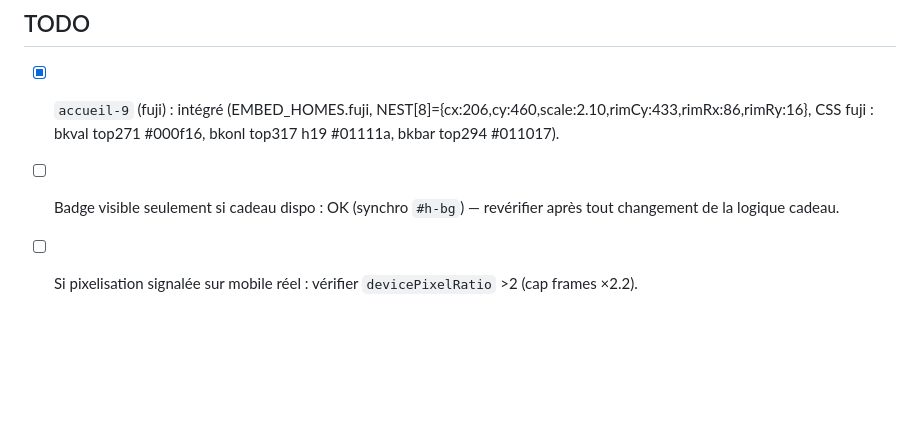
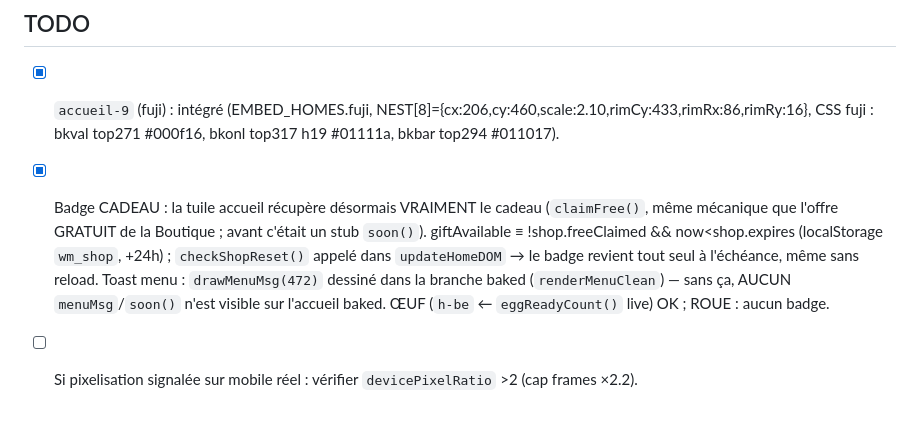
Before and after one commit to bigmath2423/Wing-Master, a Markdown page: CONTEXT.md, the part around the change. Rendered like a GitHub page; blank space fills up the shorter version.

Commit message:
Badge CADEAU GRATUIT : récupération réelle depuis l'accueil + disparition immédiate persistée
Diagnostic : le badge n'est pas baké (retiré des 9 images) — c'est l'overlay HTML
conditionnel (#h-bg -> #hb-bkbadge) branché sur !shop.freeClaimed. Le bug : la tuile
CADEAU de l'accueil appelait soon() (stub « bientôt ! ») et ne récupérait jamais le
cadeau ; en plus, le message menu n'était même pas dessiné sur l'accueil full-baked.

- Tuile CADEAU -> claimFree() (mécanique existante de la Boutique : récompense,
  persistance wm_shop avec timestamp expires +24h, re-clic sans double récompense)
- Badge : disparaît immédiatement (updateHomeDOM chaque frame) ; au reload, recalculé
  depuis le timestamp ; checkShopReset() dans updateHomeDOM -> le badge revient à
  l'échéance du cooldown même sans reload
- drawMenuMsg(y) : toast du menu affiché dans la branche baked (sous le nid, y=472,
  aucun chevauchement avec les overlays HTML du panneau) + burst + son à la récup
- ŒUF GRATUIT : badge h-be déjà branché sur eggReadyCount() calculé en direct (sain) ;
  ROUE : aucun badge — rien à corriger

Gameplay, physique, hitboxes : intacts.

Vérifié (Playwright) : badge visible -> clic tuile -> badge absent + 1000->1120 pièces
-> re-clic sans effet -> reload badge absent -> expires passé + reload -> badge revenu
-> expiry live sans reload -> badge revenu. Zéro erreur console ; node --check OK.

Co-Authored-By: Claude Fable 5 <noreply@anthropic.com>
Claude-Session: https://claude.ai/code/session_01BF6ZWoGNE8kiSHqhBpZnSc

```diff
--- a/CONTEXT.md
+++ b/CONTEXT.md
@@ -81,5 +81,11 @@
 
 ## TODO
 - [x] `accueil-9` (fuji) : intégré (EMBED_HOMES.fuji, NEST[8]={cx:206,cy:460,scale:2.10,rimCy:433,rimRx:86,rimRy:16}, CSS fuji : bkval top271 #000f16, bkonl top317 h19 #01111a, bkbar top294 #011017).
-- [ ] Badge visible seulement si cadeau dispo : OK (synchro `#h-bg`) — revérifier après tout changement de la logique cadeau.
+- [x] Badge CADEAU : la tuile accueil récupère désormais VRAIMENT le cadeau (`claimFree()`,
+  même mécanique que l'offre GRATUIT de la Boutique ; avant c'était un stub `soon()`).
+  giftAvailable ≡ !shop.freeClaimed && now<shop.expires (localStorage `wm_shop`, +24h) ;
+  `checkShopReset()` appelé dans `updateHomeDOM` → le badge revient tout seul à l'échéance,
+  même sans reload. Toast menu : `drawMenuMsg(472)` dessiné dans la branche baked
+  (`renderMenuClean`) — sans ça, AUCUN `menuMsg`/`soon()` n'est visible sur l'accueil baked.
+  ŒUF (`h-be` ← `eggReadyCount()` live) OK ; ROUE : aucun badge.
 - [ ] Si pixelisation signalée sur mobile réel : vérifier `devicePixelRatio` >2 (cap frames ×2.2).
```
